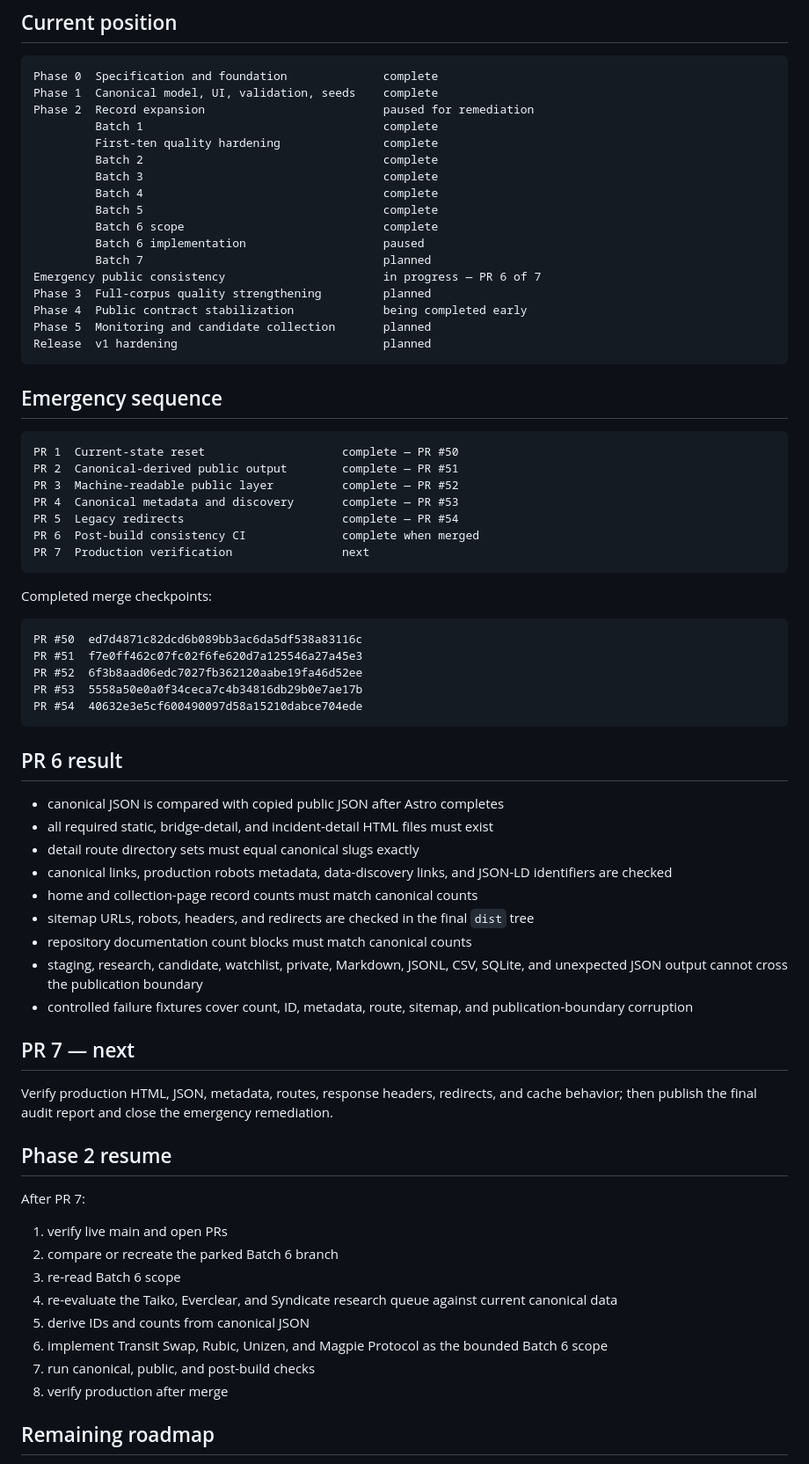
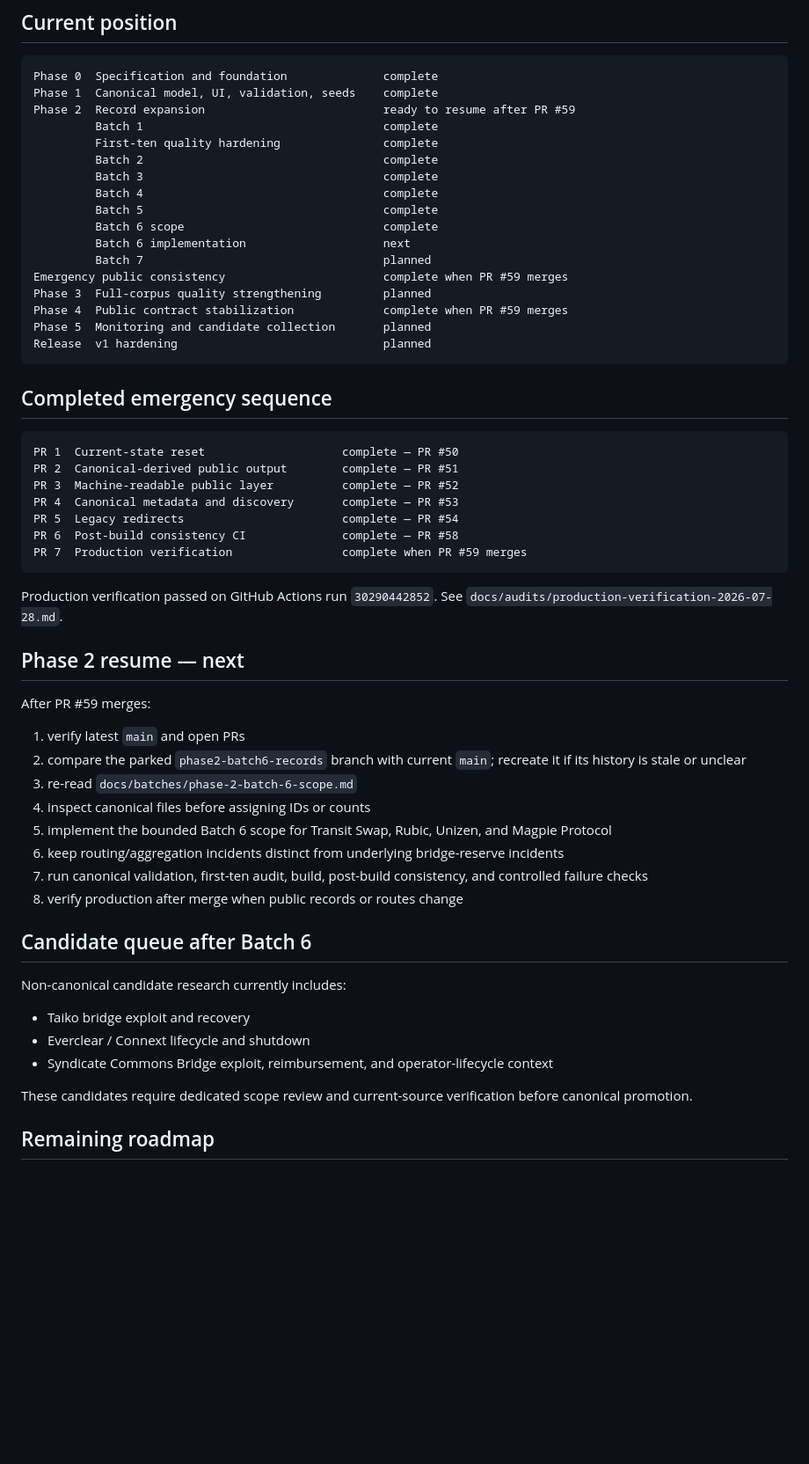
Before and after one commit to badjoke-lab/bridge-incident-registry, a Markdown page: docs/runbooks/development-roadmap.md, the part around the change. Shown at 88% size. GitHub-like rendering; blank space fills up the shorter version.

Commit message:
docs: advance roadmap to Batch 6 resume

````diff
--- a/docs/runbooks/development-roadmap.md
+++ b/docs/runbooks/development-roadmap.md
@@ -19,7 +19,7 @@ Evidence    148
 ```text
 Phase 0  Specification and foundation              complete
 Phase 1  Canonical model, UI, validation, seeds    complete
-Phase 2  Record expansion                          paused for remediation
+Phase 2  Record expansion                          ready to resume after PR #59
          Batch 1                                   complete
          First-ten quality hardening               complete
          Batch 2                                   complete
@@ -27,16 +27,16 @@ Phase 2  Record expansion                          paused for remediation
          Batch 4                                   complete
          Batch 5                                   complete
          Batch 6 scope                             complete
-         Batch 6 implementation                    paused
+         Batch 6 implementation                    next
          Batch 7                                   planned
-Emergency public consistency                       in progress — PR 6 of 7
+Emergency public consistency                       complete when PR #59 merges
 Phase 3  Full-corpus quality strengthening         planned
-Phase 4  Public contract stabilization             being completed early
+Phase 4  Public contract stabilization             complete when PR #59 merges
 Phase 5  Monitoring and candidate collection       planned
 Release  v1 hardening                              planned
 ```
 
-## Emergency sequence
+## Completed emergency sequence
 
 ```text
 PR 1  Current-state reset                    complete — PR #50
@@ -44,48 +44,34 @@ PR 2  Canonical-derived public output        complete — PR #51
 PR 3  Machine-readable public layer          complete — PR #52
 PR 4  Canonical metadata and discovery       complete — PR #53
 PR 5  Legacy redirects                       complete — PR #54
-PR 6  Post-build consistency CI              complete when merged
-PR 7  Production verification                next
+PR 6  Post-build consistency CI              complete — PR #58
+PR 7  Production verification                complete when PR #59 merges
 ```
 
-Completed merge checkpoints:
+Production verification passed on GitHub Actions run `30290442852`. See `docs/audits/production-verification-2026-07-28.md`.
 
-```text
-PR #50  ed7d4871c82dcd6b089bb3ac6da5df538a83116c
-PR #51  f7e0ff462c07fc02f6fe620d7a125546a27a45e3
-PR #52  6f3b8aad06edc7027fb362120aabe19fa46d52ee
-PR #53  5558a50e0a0f34ceca7c4b34816db29b0e7ae17b
-PR #54  40632e3e5cf600490097d58a15210dabce704ede
-```
+## Phase 2 resume — next
 
-## PR 6 result
+After PR #59 merges:
 
-- canonical JSON is compared with copied public JSON after Astro completes
-- all required static, bridge-detail, and incident-detail HTML files must exist
-- detail route directory sets must equal canonical slugs exactly
-- canonical links, production robots metadata, data-discovery links, and JSON-LD identifiers are checked
-- home and collection-page record counts must match canonical counts
-- sitemap URLs, robots, headers, and redirects are checked in the final `dist` tree
-- repository documentation count blocks must match canonical counts
-- staging, research, candidate, watchlist, private, Markdown, JSONL, CSV, SQLite, and unexpected JSON output cannot cross the publication boundary
-- controlled failure fixtures cover count, ID, metadata, route, sitemap, and publication-boundary corruption
+1. verify latest `main` and open PRs
+2. compare the parked `phase2-batch6-records` branch with current `main`; recreate it if its history is stale or unclear
+3. re-read `docs/batches/phase-2-batch-6-scope.md`
+4. inspect canonical files before assigning IDs or counts
+5. implement the bounded Batch 6 scope for Transit Swap, Rubic, Unizen, and Magpie Protocol
+6. keep routing/aggregation incidents distinct from underlying bridge-reserve incidents
+7. run canonical validation, first-ten audit, build, post-build consistency, and controlled failure checks
+8. verify production after merge when public records or routes change
 
-## PR 7 — next
+## Candidate queue after Batch 6
 
-Verify production HTML, JSON, metadata, routes, response headers, redirects, and cache behavior; then publish the final audit report and close the emergency remediation.
+Non-canonical candidate research currently includes:
 
-## Phase 2 resume
+- Taiko bridge exploit and recovery
+- Everclear / Connext lifecycle and shutdown
+- Syndicate Commons Bridge exploit, reimbursement, and operator-lifecycle context
 
-After PR 7:
-
-1. verify live main and open PRs
-2. compare or recreate the parked Batch 6 branch
-3. re-read Batch 6 scope
-4. re-evaluate the Taiko, Everclear, and Syndicate research queue against current canonical data
-5. derive IDs and counts from canonical JSON
-6. implement Transit Swap, Rubic, Unizen, and Magpie Protocol as the bounded Batch 6 scope
-7. run canonical, public, and post-build checks
-8. verify production after merge
+These candidates require dedicated scope review and current-source verification before canonical promotion.
 
 ## Remaining roadmap
 
````
